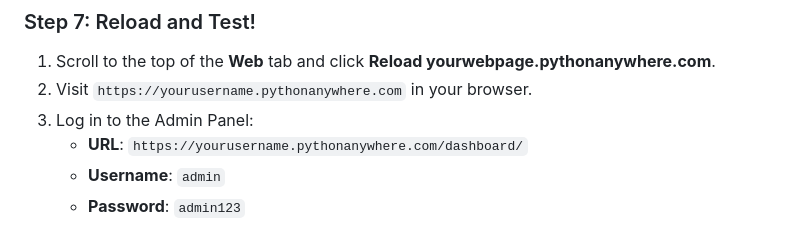
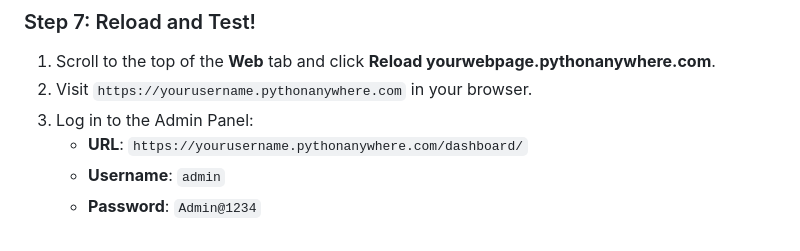
Before and after one commit to vedantbolke-dev/driveease, a Markdown page: DEPLOYMENT.md, the part around the change. GitHub-like rendering.

```diff
--- a/DEPLOYMENT.md
+++ b/DEPLOYMENT.md
@@ -129,4 +129,4 @@ This guide provides step-by-step instructions to deploy the **DriveEase Car Rent
 3. Log in to the Admin Panel:
    * **URL**: `https://yourusername.pythonanywhere.com/dashboard/`
    * **Username**: `admin`
-   * **Password**: `admin123`
+   * **Password**: `Admin@1234`
```
Also changed, not shown: README.md (+1 -1 lines).
